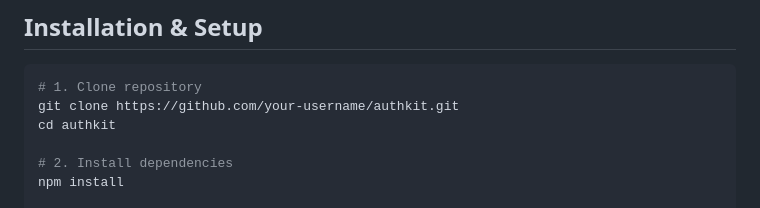
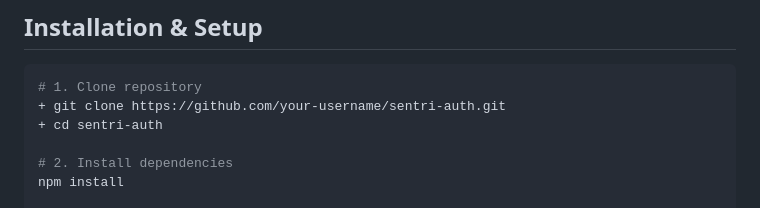
Before and after one commit to J0-23/SENTRI-AUTH, a Markdown page: README.md, the part around the change. Drawn GitHub-style.

````diff
--- a/README.md
+++ b/README.md
@@ -89,8 +89,8 @@ DELETE /api/auth/admin/users/:id → Delete user     (admin only)
 
 ```bash
 # 1. Clone repository
-git clone https://github.com/your-username/authkit.git
-cd authkit
++ git clone https://github.com/your-username/sentri-auth.git
++ cd sentri-auth
 
 # 2. Install dependencies
 npm install
````
